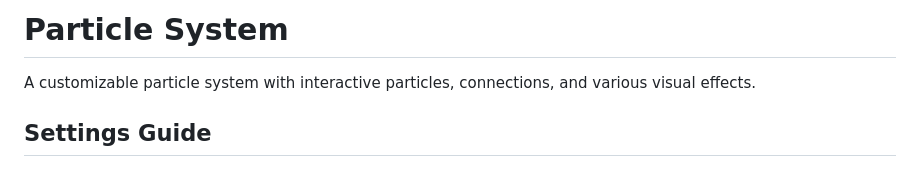
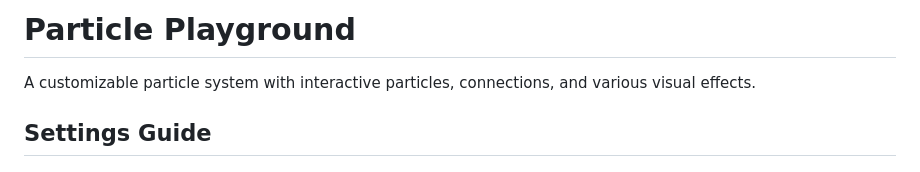
Before and after one commit to caed0/particle-playground, a Markdown page: README.md, the part around the change. Rendered like a GitHub page.

```diff
--- a/README.md
+++ b/README.md
@@ -1,4 +1,4 @@
-# Particle System
+# Particle Playground
 
 A customizable particle system with interactive particles, connections, and various visual effects.
 
```
